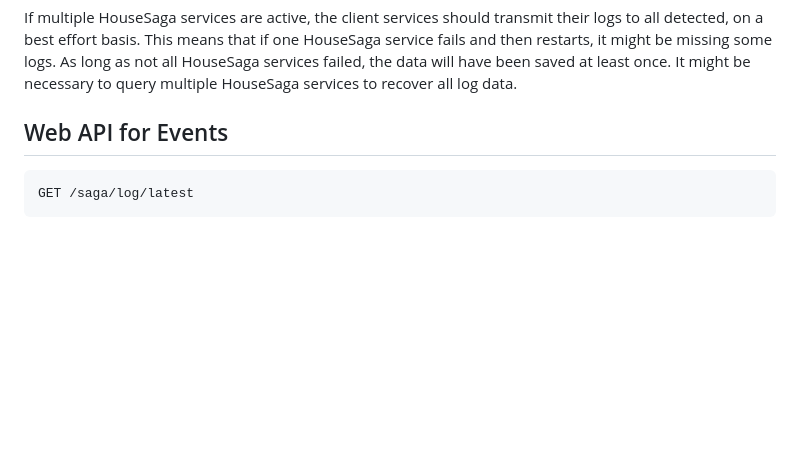
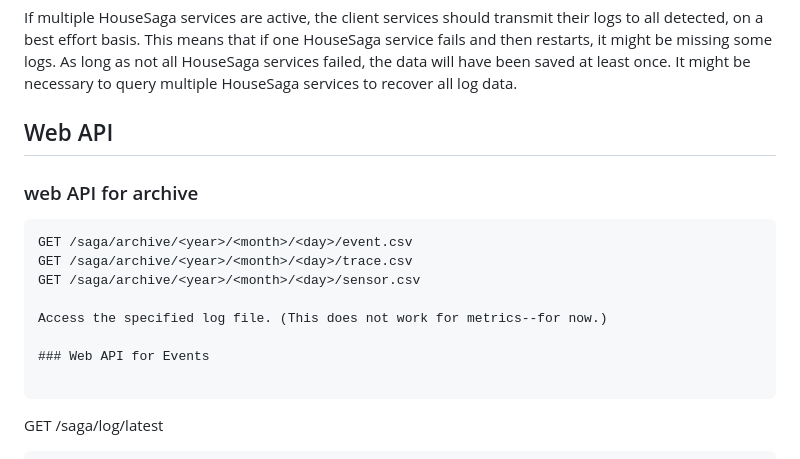
Before and after one commit to pascal-fb-martin/housesaga, a Markdown page: README.md, the part around the change printed below. GitHub-like rendering; blank space fills up the shorter version.

````diff
--- a/README.md
+++ b/README.md
@@ -92,7 +92,18 @@ More types of logs can be used, but may not be visualized in the the HouseSaga's
 
 If multiple HouseSaga services are active, the client services should transmit their logs to all detected, on a best effort basis. This means that if one HouseSaga service fails and then restarts, it might be missing some logs. As long as not all HouseSaga services failed, the data will have been saved at least once. It might be necessary to query multiple HouseSaga services to recover all log data.
 
-## Web API for Events
+## Web API
+
+### web API for archive
+
+```
+GET /saga/archive/<year>/<month>/<day>/event.csv
+GET /saga/archive/<year>/<month>/<day>/trace.csv
+GET /saga/archive/<year>/<month>/<day>/sensor.csv
+
+Access the specified log file. (This does not work for metrics--for now.)
+
+### Web API for Events
 
 ```
 GET /saga/log/latest
````
Also changed, not shown: other parts of README.md (+3 -3 lines).
